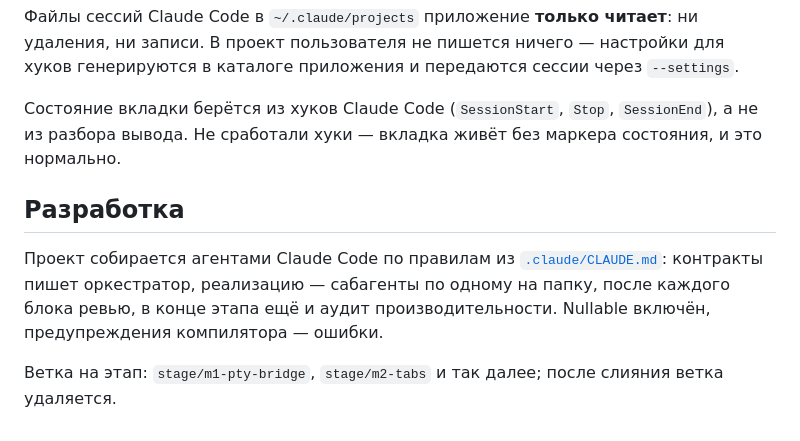
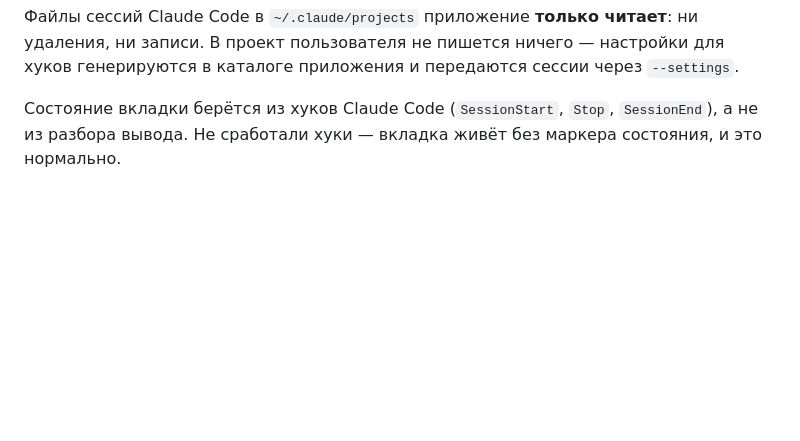
Before and after one commit to k-kuzmin/claude-agents-shell, a Markdown page: README.md, the part around the change. Rendered like a GitHub page; blank space fills up the shorter version.

Commit message:
docs: убран раздел про разработку из README
Co-Authored-By: Claude Opus 5 (1M context) <noreply@anthropic.com>

```diff
--- a/README.md
+++ b/README.md
@@ -107,12 +107,3 @@ tests/                              модульные тесты
 
 Состояние вкладки берётся из хуков Claude Code (`SessionStart`, `Stop`, `SessionEnd`), а не
 из разбора вывода. Не сработали хуки — вкладка живёт без маркера состояния, и это нормально.
-
-## Разработка
-
-Проект собирается агентами Claude Code по правилам из [`.claude/CLAUDE.md`](.claude/CLAUDE.md):
-контракты пишет оркестратор, реализацию — сабагенты по одному на папку, после каждого блока
-ревью, в конце этапа ещё и аудит производительности. Nullable включён, предупреждения
-компилятора — ошибки.
-
-Ветка на этап: `stage/m1-pty-bridge`, `stage/m2-tabs` и так далее; после слияния ветка удаляется.
```
